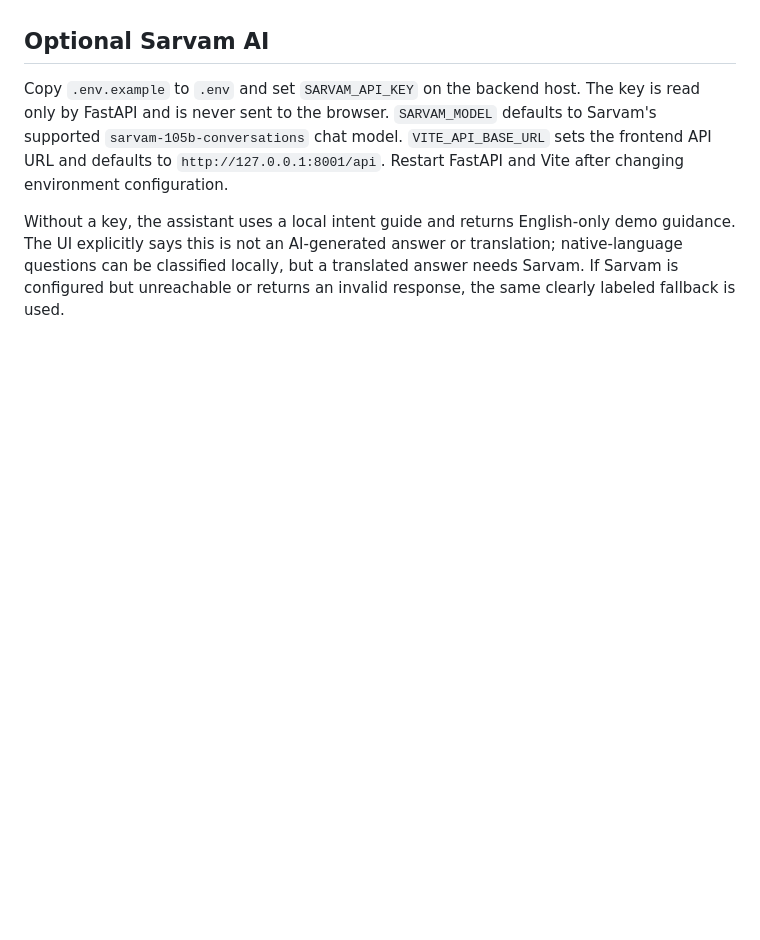
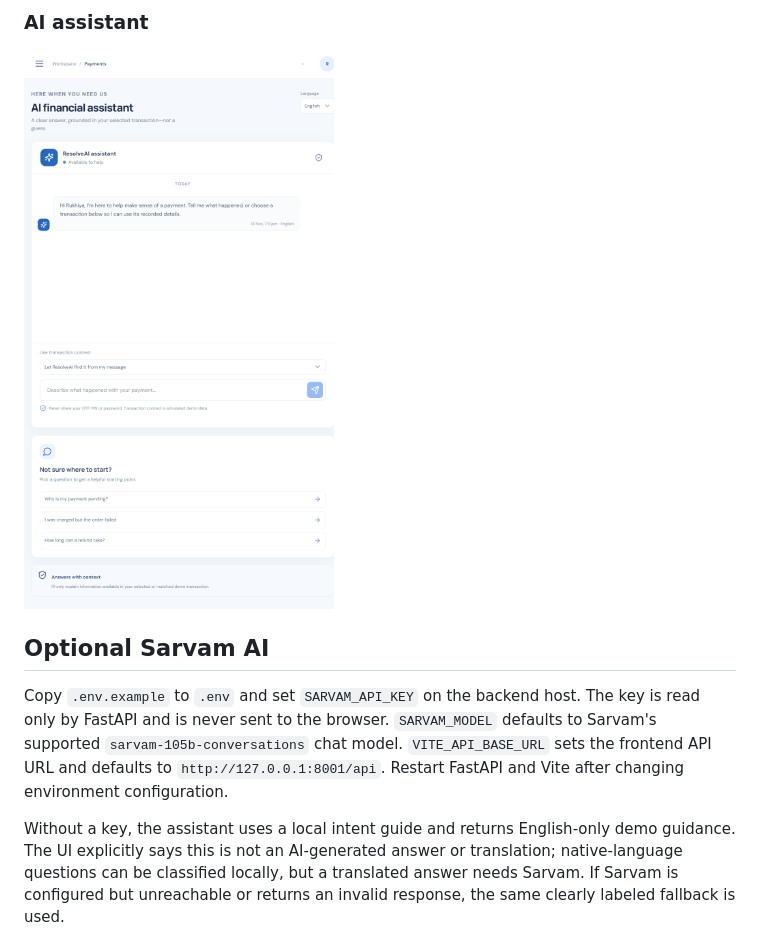
Before and after one commit to ShaikRukhiya/ResolveAI, a Markdown page: README.md, the part around one of its changes. GitHub-like rendering; pictures changed too: docs/screenshots/resolveai-assistant.png (added); blank space fills up the shorter version.

Commit message:
Add ResolveAI application screenshots
Co-authored-by: Copilot <223556219+Copilot@users.noreply.github.com>

```diff
--- a/README.md
+++ b/README.md
@@ -28,3 +43,6 @@ The API creates `resolveai.db` and seeds simulated customer, transaction, refund
+### AI assistant
+
+![ResolveAI AI assistant](docs/screenshots/resolveai-assistant.png)
 
 ## Optional Sarvam AI
 
```
Also changed, not shown: other parts of README.md (+15 -0 lines), docs/screenshots/resolveai-dashboard.png (added), docs/screenshots/resolveai-homepage.png (added), docs/screenshots/resolveai-transactions.png (added).
